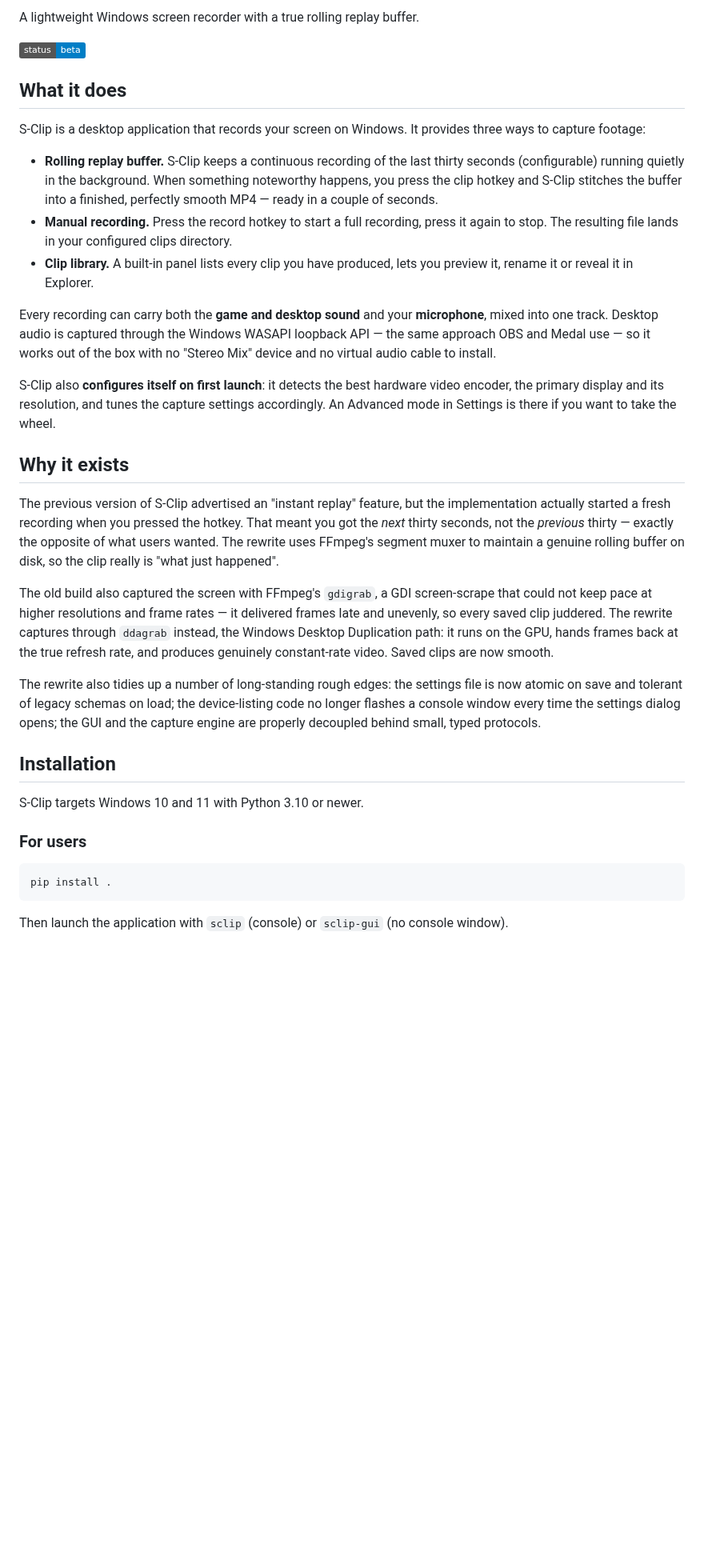
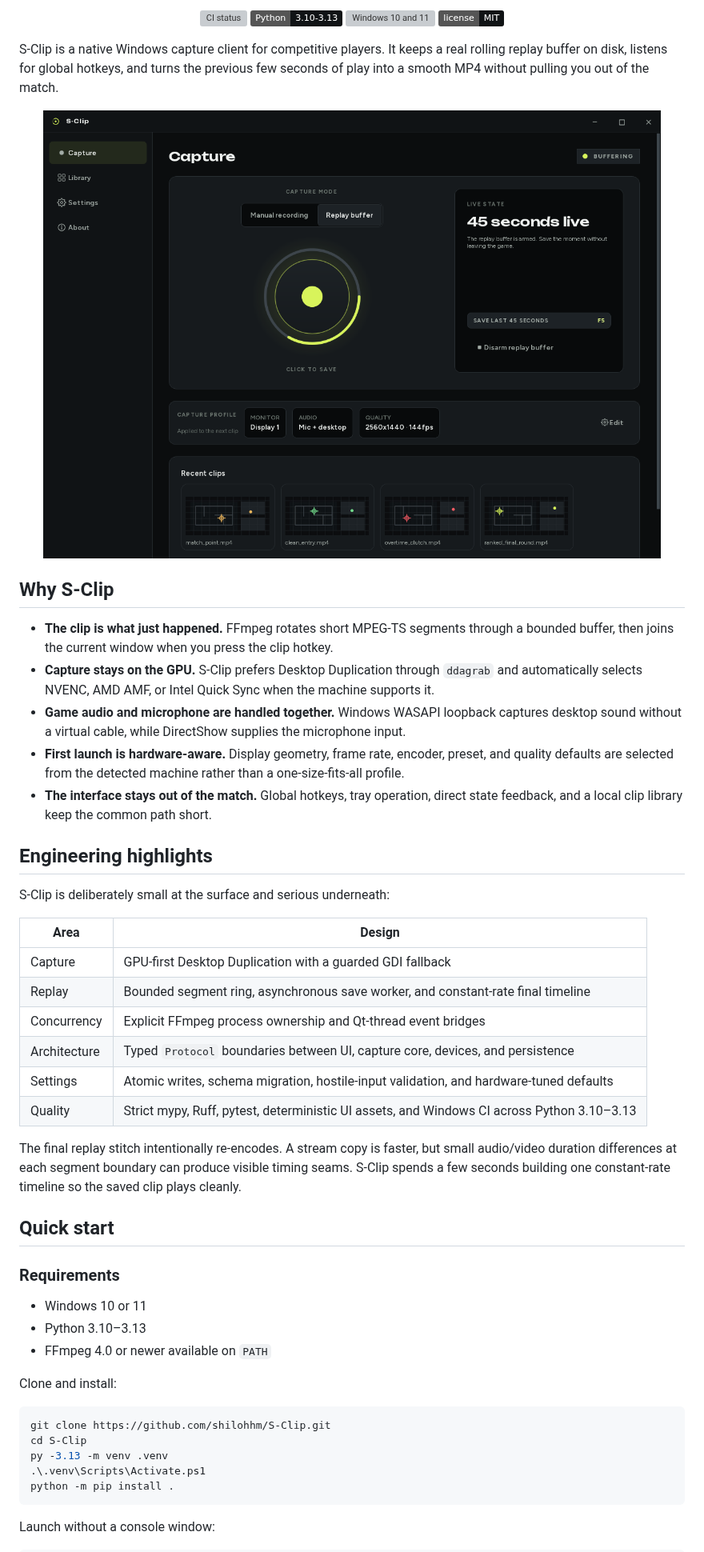
Before and after one commit to shilohhm/S-Clip, a Markdown page: README.md, the part around one of its changes. Shown at 80% size. GitHub-like rendering; pictures changed too: docs/assets/sclip-capture.png (added); badges without logos; blank space fills up the shorter version; grey boxes are pictures that could not be loaded.

Commit message:
docs: publish the product and engineering overview
Add product imagery, design principles, contributor guidance, third-party notices, and deterministic screenshot tooling.

````diff
--- a/README.md
+++ b/README.md
@@ -2,60 +4,72 @@
 
-A lightweight Windows screen recorder with a true rolling replay buffer.
+<p align="center">
+  <a href="https://github.com/shilohhm/S-Clip/actions/workflows/ci.yml"><img src="https://github.com/shilohhm/S-Clip/actions/workflows/ci.yml/badge.svg" alt="CI status"></a>
+  <img src="https://img.shields.io/badge/Python-3.10--3.13-101315?logo=python&logoColor=D8F45B" alt="Python 3.10 through 3.13">
+  <img src="https://img.shields.io/badge/platform-Windows_10%2F11-101315?logo=windows&logoColor=D8F45B" alt="Windows 10 and 11">
+  <a href="./LICENSE"><img src="https://img.shields.io/badge/license-MIT-101315" alt="MIT licence"></a>
+</p>
 
-![status](https://img.shields.io/badge/status-beta-blue)
+S-Clip is a native Windows capture client for competitive players. It keeps a
+real rolling replay buffer on disk, listens for global hotkeys, and turns the
+previous few seconds of play into a smooth MP4 without pulling you out of the
+match.
 
-## What it does
+<p align="center">
+  <img src="./docs/assets/sclip-capture.png" alt="S-Clip capture screen with a 45-second replay buffer armed" width="100%">
+</p>
 
-S-Clip is a desktop application that records your screen on Windows. It provides three
-ways to capture footage:
+## Why S-Clip
 
-- **Rolling replay buffer.** S-Clip keeps a continuous recording of the last thirty
-  seconds (configurable) running quietly in the background. When something noteworthy
-  happens, you press the clip hotkey and S-Clip stitches the buffer into a finished,
-  perfectly smooth MP4 — ready in a couple of seconds.
-- **Manual recording.** Press the record hotkey to start a full recording, press it
-  again to stop. The resulting file lands in your configured clips directory.
-- **Clip library.** A built-in panel lists every clip you have produced, lets you
-  preview it, rename it or reveal it in Explorer.
+- **The clip is what just happened.** FFmpeg rotates short MPEG-TS segments
+  through a bounded buffer, then joins the current window when you press the
+  clip hotkey.
+- **Capture stays on the GPU.** S-Clip prefers Desktop Duplication through
+  `ddagrab` and automatically selects NVENC, AMD AMF, or Intel Quick Sync when
+  the machine supports it.
+- **Game audio and microphone are handled together.** Windows WASAPI loopback
+  captures desktop sound without a virtual cable, while DirectShow supplies
+  the microphone input.
+- **First launch is hardware-aware.** Display geometry, frame rate, encoder,
+  preset, and quality defaults are selected from the detected machine rather
+  than a one-size-fits-all profile.
+- **The interface stays out of the match.** Global hotkeys, tray operation,
+  direct state feedback, and a local clip library keep the common path short.
 
-Every recording can carry both the **game and desktop sound** and your **microphone**,
-mixed into one track. Desktop audio is captured through the Windows WASAPI loopback
-API — the same approach OBS and Medal use — so it works out of the box with no
-"Stereo Mix" device and no virtual audio cable to install.
+## Engineering highlights
 
-S-Clip also **configures itself on first launch**: it detects the best hardware video
-encoder, the primary display and its resolution, and tunes the capture settings
-accordingly. An Advanced mode in Settings is there if you want to take the wheel.
+S-Clip is deliberately small at the surface and serious underneath:
 
-## Why it exists
+| Area | Design |
+| --- | --- |
+| Capture | GPU-first Desktop Duplication with a guarded GDI fallback |
+| Replay | Bounded segment ring, asynchronous save worker, and constant-rate final timeline |
+| Concurrency | Explicit FFmpeg process ownership and Qt-thread event bridges |
+| Architecture | Typed `Protocol` boundaries between UI, capture core, devices, and persistence |
+| Settings | Atomic writes, schema migration, hostile-input validation, and hardware-tuned defaults |
+| Quality | Strict mypy, Ruff, pytest, deterministic UI assets, and Windows CI across Python 3.10–3.13 |
 
-The previous version of S-Clip advertised an "instant replay" feature, but the
-implementation actually started a fresh recording when you pressed the hotkey. That
-meant you got the *next* thirty seconds, not the *previous* thirty — exactly the
-opposite of what users wanted. The rewrite uses FFmpeg's segment muxer to maintain
-a genuine rolling buffer on disk, so the clip really is "what just happened".
+The final replay stitch intentionally re-encodes. A stream copy is faster, but
+small audio/video duration differences at each segment boundary can produce
+visible timing seams. S-Clip spends a few seconds building one constant-rate
+timeline so the saved clip plays cleanly.
 
-The old build also captured the screen with FFmpeg's `gdigrab`, a GDI screen-scrape
-that could not keep pace at higher resolutions and frame rates — it delivered frames
-late and unevenly, so every saved clip juddered. The rewrite captures through
-`ddagrab` instead, the Windows Desktop Duplication path: it runs on the GPU, hands
-frames back at the true refresh rate, and produces genuinely constant-rate video.
-Saved clips are now smooth.
+## Quick start
 
-The rewrite also tidies up a number of long-standing rough edges: the settings file
-is now atomic on save and tolerant of legacy schemas on load; the device-listing
-code no longer flashes a console window every time the settings dialog opens; the
-GUI and the capture engine are properly decoupled behind small, typed protocols.
+### Requirements
 
-## Installation
+- Windows 10 or 11
+- Python 3.10–3.13
+- FFmpeg 4.0 or newer available on `PATH`
 
-S-Clip targets Windows 10 and 11 with Python 3.10 or newer.
+Clone and install:
 
-### For users
-
-```
-pip install .
+```powershell
+git clone https://github.com/shilohhm/S-Clip.git
+cd S-Clip
+py -3.13 -m venv .venv
+.\.venv\Scripts\Activate.ps1
+python -m pip install .
 ```
 
-Then launch the application with `sclip` (console) or `sclip-gui` (no console window).
+Launch without a console window:
 
````
Also changed, not shown: other parts of README.md (+67 -105 lines), CONTRIBUTING.md (added, +53 -0 lines), THIRD_PARTY_NOTICES.md (added, +19 -0 lines), docs/DESIGN.md (added, +37 -0 lines), 2 other files.
